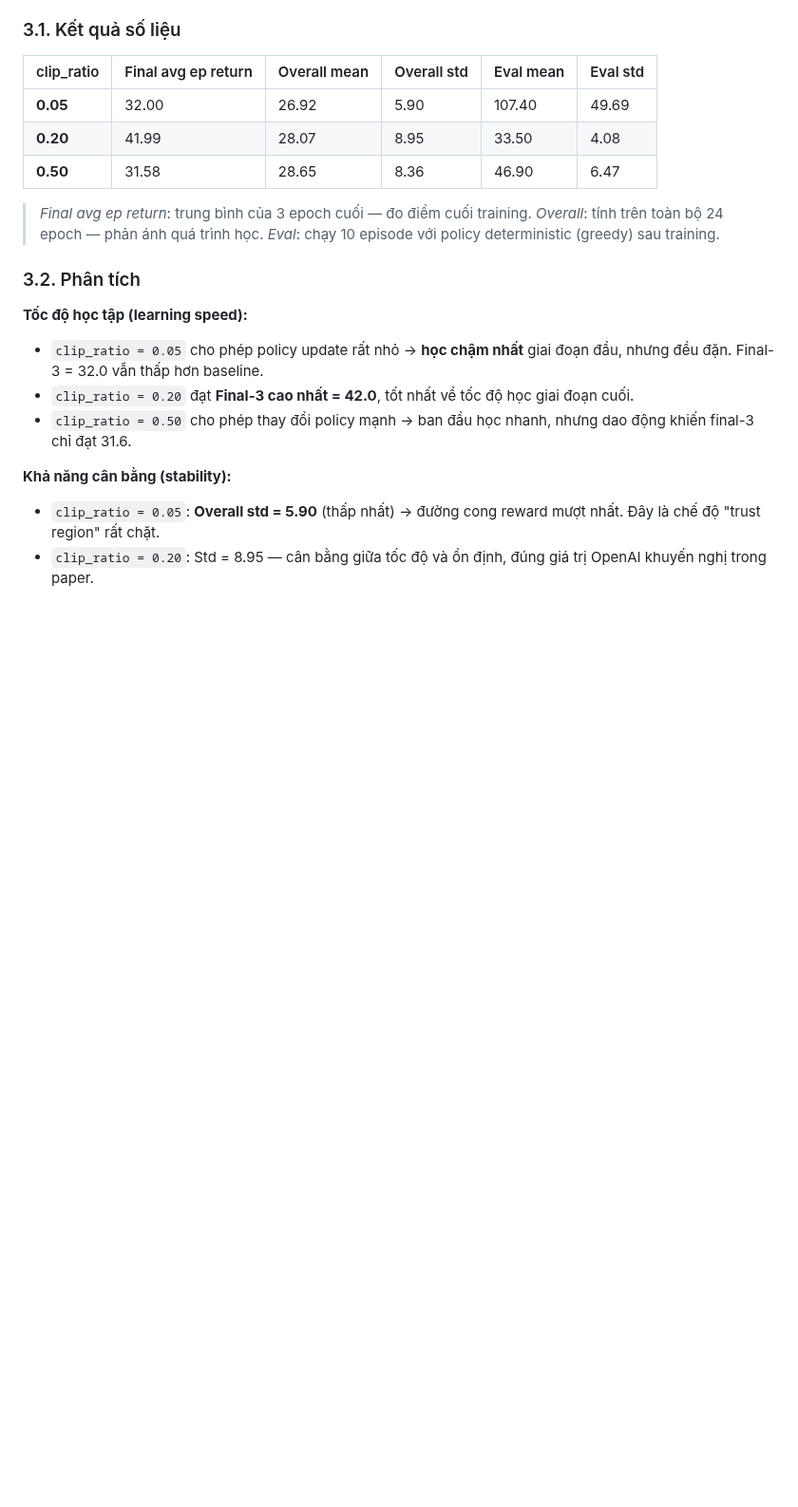
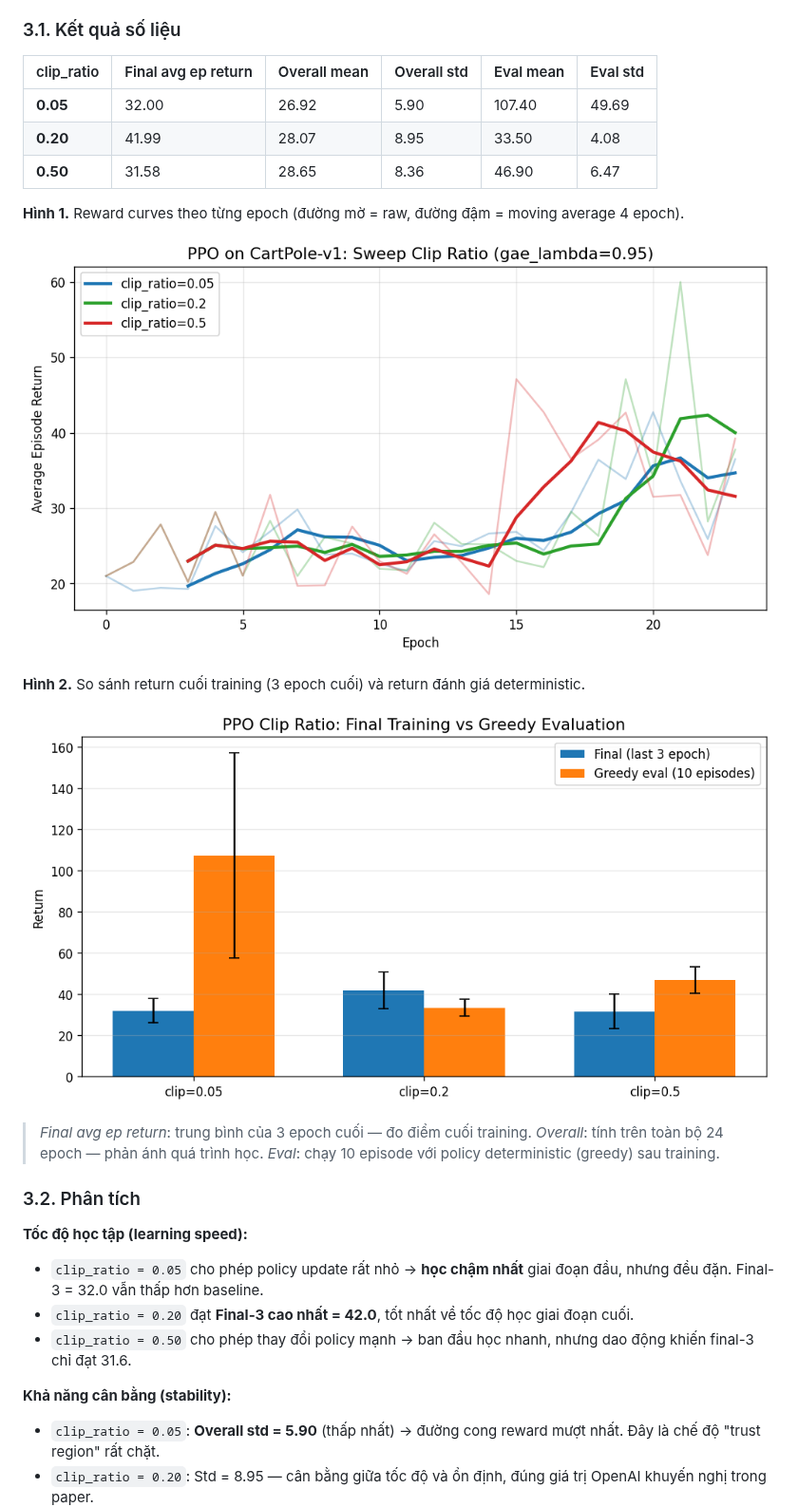
Before and after one commit to vutd22uit/LAB05RL, a Markdown page: BaoCao_Cau4.md, the part around one of its changes. Shown at 95% size. Drawn GitHub-style; pictures changed too: figures/fig1_clip_ratio_curves.png (added), figures/fig2_clip_ratio_bars.png (added); blank space fills up the shorter version.

```diff
--- a/BaoCao_Cau4.md
+++ b/BaoCao_Cau4.md
@@ -92,6 +92,14 @@ Cố định `gae_lambda = 0.95`, thay đổi `clip_ratio ∈ {0.05, 0.2, 0.5}`.
 | **0.20**   | 41.99               | 28.07        | 8.95        | 33.50     | 4.08     |
 | **0.50**   | 31.58               | 28.65        | 8.36        | 46.90     | 6.47     |
 
+**Hình 1.** Reward curves theo từng epoch (đường mờ = raw, đường đậm = moving average 4 epoch).
+
+![Hình 1 - Clip Ratio training curves](figures/fig1_clip_ratio_curves.png)
+
+**Hình 2.** So sánh return cuối training (3 epoch cuối) và return đánh giá deterministic.
+
+![Hình 2 - Clip Ratio bar chart](figures/fig2_clip_ratio_bars.png)
+
 > *Final avg ep return*: trung bình của 3 epoch cuối — đo điểm cuối training.
 > *Overall*: tính trên toàn bộ 24 epoch — phản ánh quá trình học.
 > *Eval*: chạy 10 episode với policy deterministic (greedy) sau training.
```
Also changed, not shown: other parts of BaoCao_Cau4.md (+21 -5 lines), figures/fig3_gae_lambda_curves.png (added), figures/fig4_gae_lambda_bars.png (added), figures/fig5_lambda_variance.png (added), 1 other file.
